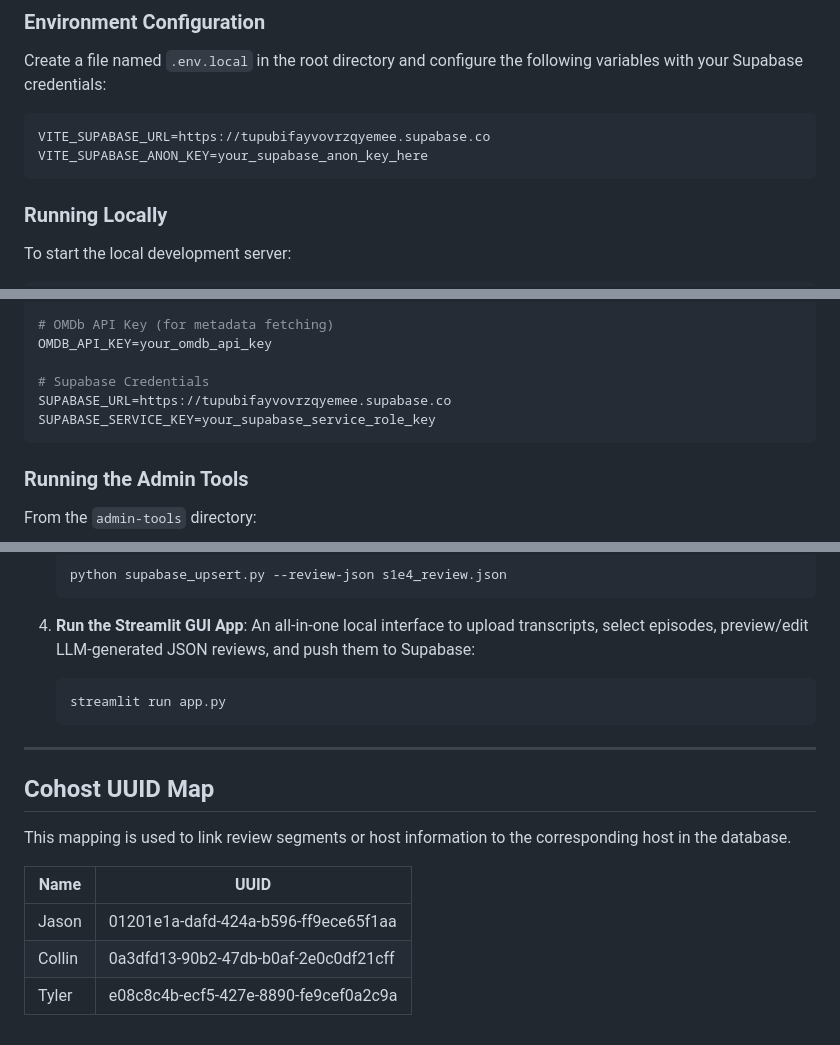
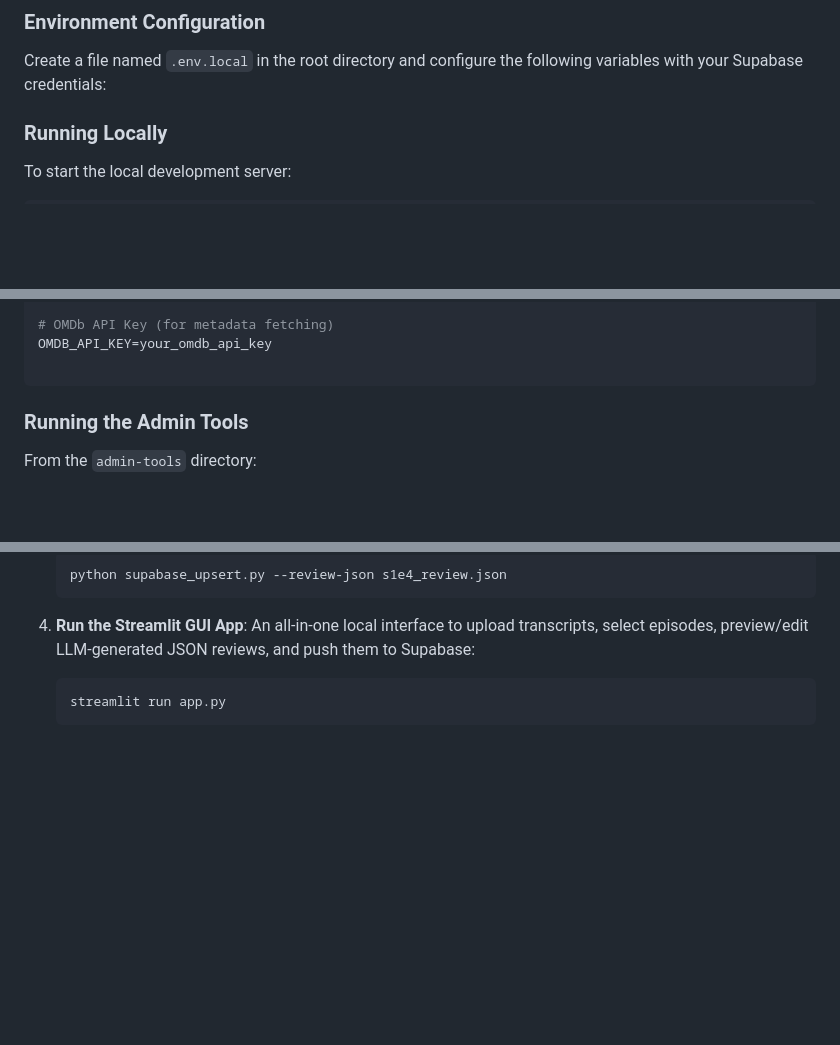
Before and after one commit to littletreasures/familyguyguysweb, a Markdown page: README.md, 3 parts joined by grey strips. Rendered like a GitHub page; blank space fills up the shorter version.

Commit message:
Update README to remove sensitive information
Removed Supabase credentials and UUID map from README.

````diff
--- a/README.md
+++ b/README.md
@@ -38,10 +38,7 @@ The frontend is built using React, TypeScript, and Vite, connecting to Supabase
 
 Create a file named `.env.local` in the root directory and configure the following variables with your Supabase credentials:
 
-```env
-VITE_SUPABASE_URL=https://tupubifayvovrzqyemee.supabase.co
-VITE_SUPABASE_ANON_KEY=your_supabase_anon_key_here
-```
+
 
 ### Running Locally
 
@@ -112,9 +109,6 @@ ANTHROPIC_MODEL=claude-3-5-sonnet-20241022
 # OMDb API Key (for metadata fetching)
 OMDB_API_KEY=your_omdb_api_key
 
-# Supabase Credentials
-SUPABASE_URL=https://tupubifayvovrzqyemee.supabase.co
-SUPABASE_SERVICE_KEY=your_supabase_service_role_key
 ```
 
 ### Running the Admin Tools
@@ -143,15 +137,3 @@ From the `admin-tools` directory:
     ```bash
     streamlit run app.py
     ```
-
----
-
-## Cohost UUID Map
-
-This mapping is used to link review segments or host information to the corresponding host in the database.
-
-| Name   | UUID                                   |
-|--------|-----------------------------------------|
-| Jason  | 01201e1a-dafd-424a-b596-ff9ece65f1aa    |
-| Collin | 0a3dfd13-90b2-47db-b0af-2e0c0df21cff    |
-| Tyler  | e08c8c4b-ecf5-427e-8890-fe9cef0a2c9a    |
````
